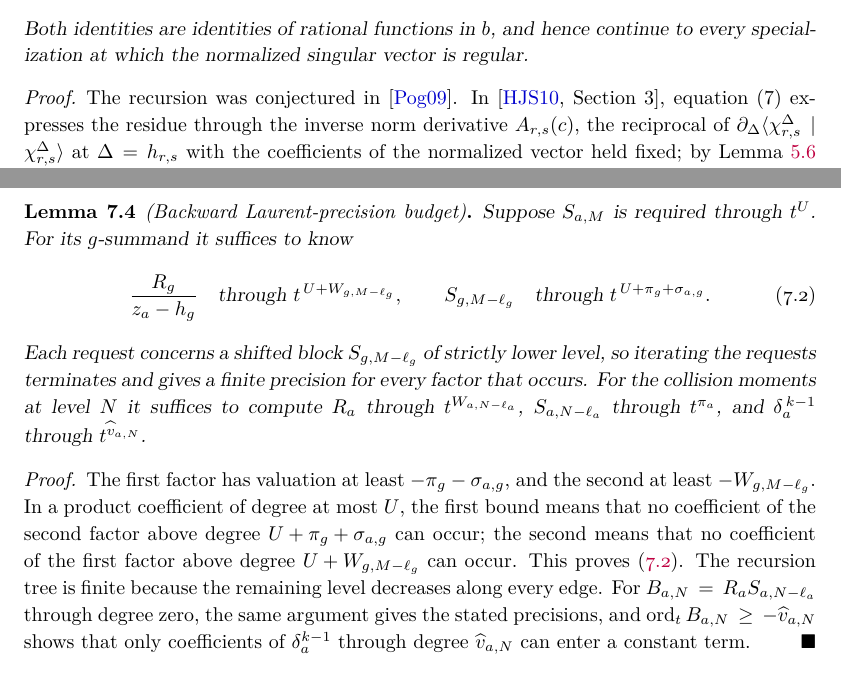
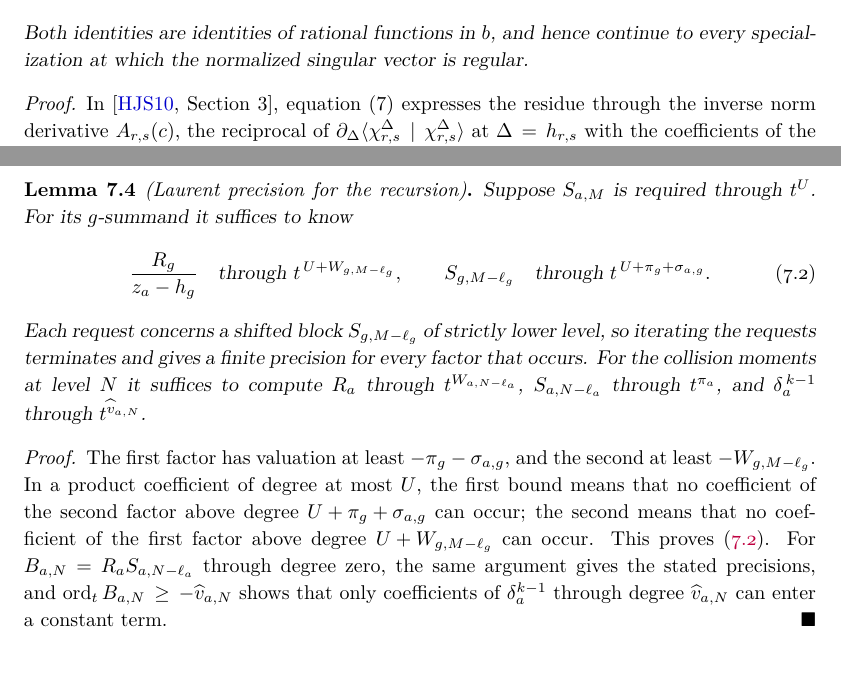
Before and after one commit to skypher/virasoro, a LaTeX paper (paper.tex): two parts of pages 11 and 20 of 43, joined at a grey line, cut so that both start at the same text. Compiled offline with pdfLaTeX.

Commit message:
Round 5 (torus Sections 6-8, sphere Section 4)
Read for wording and length. Torus: the Poghossian attribution in the
proof of Proposition imported-normalizations repeated the introduction;
the precision lemma takes the sphere paper's title, Laurent precision for
the recursion, and its proof no longer repeats the termination sentence of
the statement. Sphere Section 4 needed no change after rounds 3 and 4.

Co-Authored-By: Claude Opus 5.5 <noreply@anthropic.com>

```diff
--- a/paper.tex
+++ b/paper.tex
@@ -938,8 +938,7 @@ is regular.
 \end{proposition}
 
 \begin{proof}
-The recursion was conjectured in \cite{Poghossian2009}.  In
-\cite[Section~3]{HadaszJaskolskiSuchanek2010}, equation~(7) expresses the
+In \cite[Section~3]{HadaszJaskolskiSuchanek2010}, equation~(7) expresses the
 residue through the inverse norm derivative \(A_{r,s}(c)\), the reciprocal
 of \(\partial_\Delta\langle\chi_{r,s}^{\Delta}\mid\chi_{r,s}^{\Delta}\rangle\)
 at \(\Delta=h_{r,s}\) with the coefficients of the normalized vector held
@@ -1621,7 +1620,7 @@ since \((k-1)\varepsilon_a>\widehat v_{a,N}\), so
 \(\widetilde A^{\star}_{\lambda,k,N}=0\).
 \end{definition}
 
-\begin{lemma}[Backward Laurent-precision budget]
+\begin{lemma}[Laurent precision for the recursion]
 \label{lem:precision-budget}
 Suppose \(S_{a,M}\) is required through \(t^U\).  For its \(g\)-summand it
 suffices to know
@@ -1645,9 +1644,7 @@ at most \(U\), the first bound means that no coefficient of the second
 factor above degree \(U+\pi_g+\sigma_{a,g}\) can occur; the second means
 that no coefficient of the first factor above degree
 \(U+W_{g,M-\ell_g}\) can occur.  This proves
-\eqref{eq:precision-propagation}.  The recursion tree is finite because the
-remaining level decreases along every edge.
-For \(B_{a,N}=R_aS_{a,N-\ell_a}\) through degree zero, the same argument
+\eqref{eq:precision-propagation}.  For \(B_{a,N}=R_aS_{a,N-\ell_a}\) through degree zero, the same argument
 gives the stated precisions, and \(\ord_tB_{a,N}\geq-\widehat v_{a,N}\)
 shows that only coefficients of \(\delta_a^{k-1}\) through degree
 \(\widehat v_{a,N}\) can enter a constant term.
```
Also changed, not shown: paper.pdf, 2 other files.
